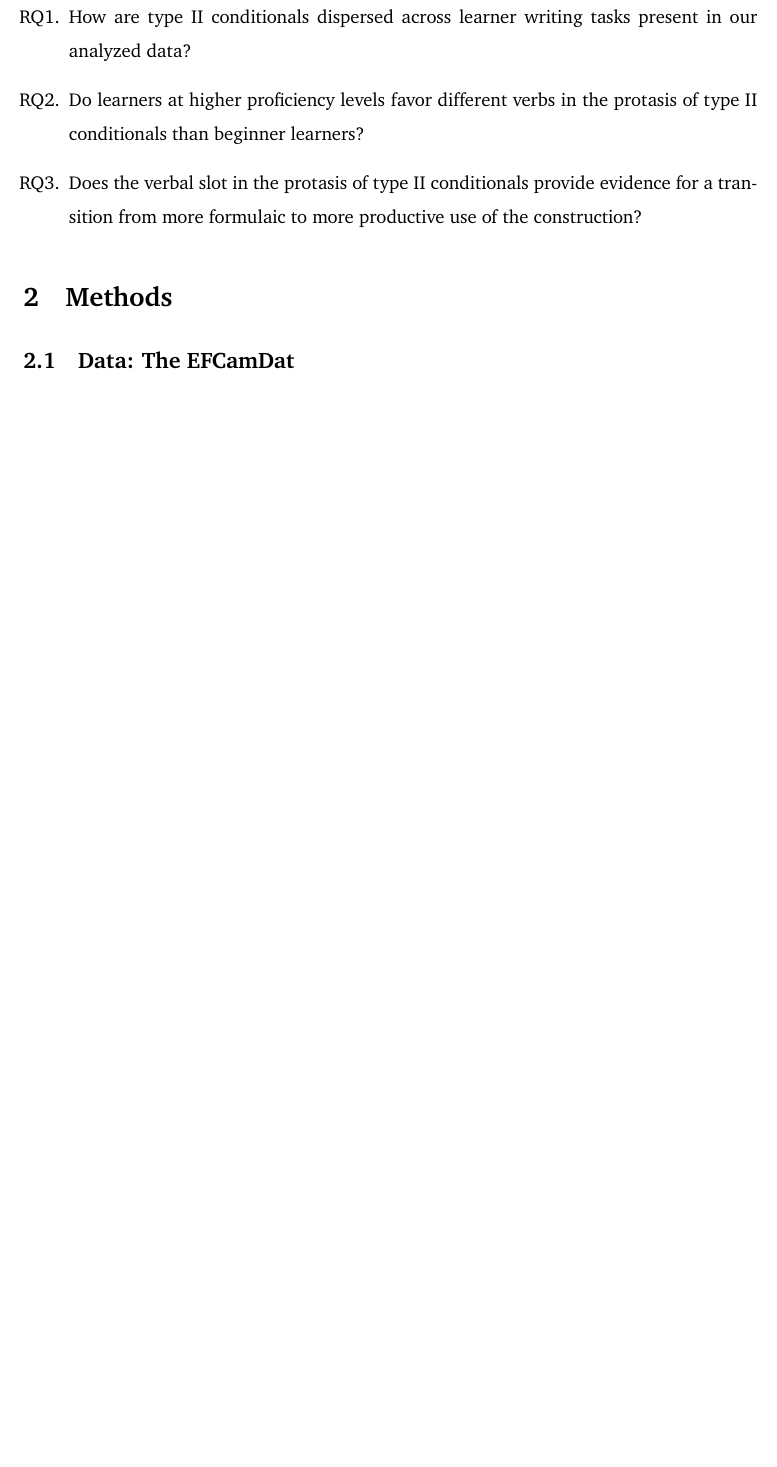
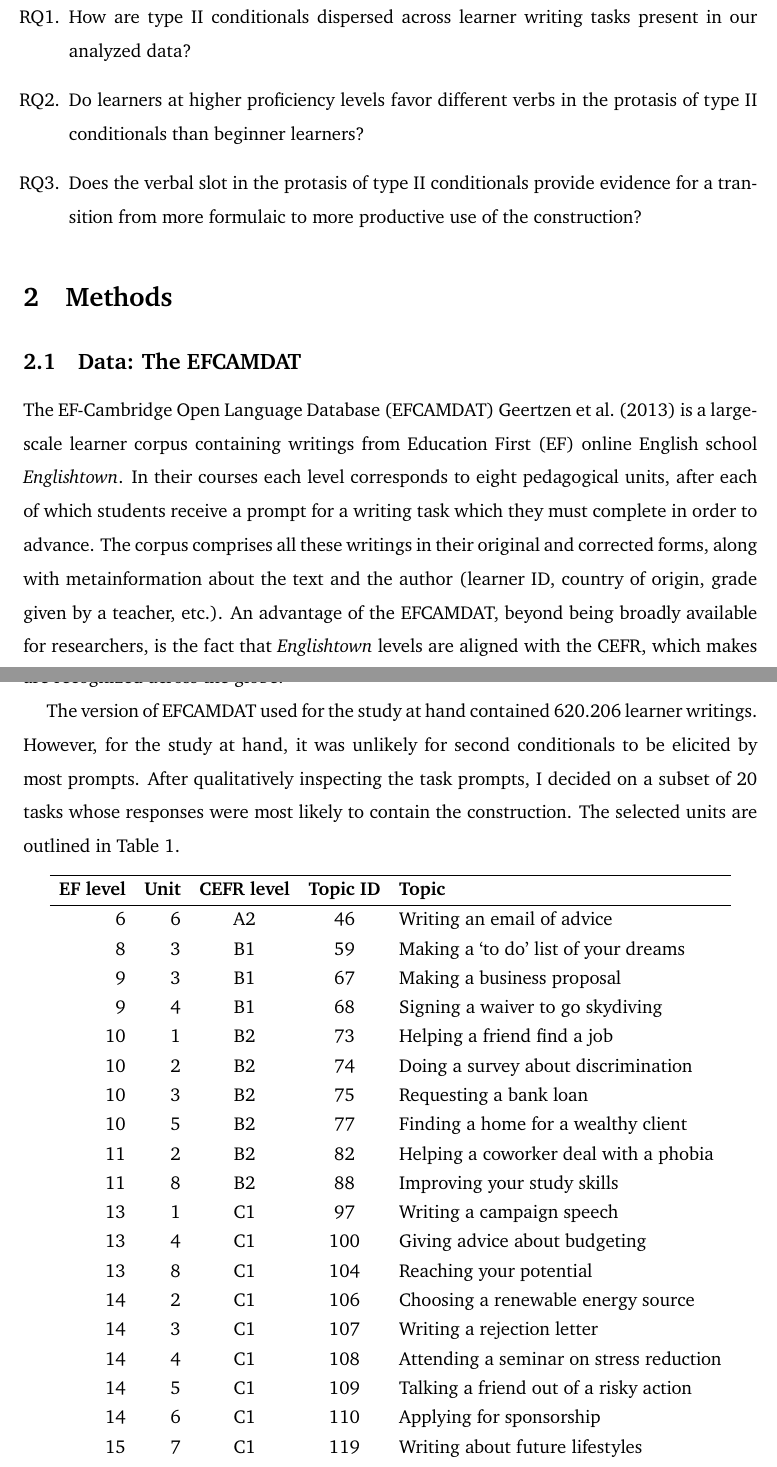
Before and after one commit to codes-witch/DCA-Conditionals-II-ESL, a LaTeX document (writeup/main.tex, which reads writeup/content/3-methods.tex): part of page 1 of 2 before the commit and two parts of pages 1 and 2 of 4 after it, the two joined at a grey line, cut so that both start at the same text, the shorter picture padded with empty space. Compiled offline with pdfLaTeX.

Commit message:
added table with topics

```diff
--- a/writeup/content/3-methods.tex
+++ b/writeup/content/3-methods.tex
@@ -6,4 +6,44 @@
 \section{Methods}
 
 
-\subsection{Data: The EFCamDat}
+\subsection{Data: The EFCAMDAT}
+
+ The EF-Cambridge Open Language Database (EFCAMDAT) \citet{geertzen2013automatic} is a large-scale learner corpus containing writings from Education First (EF) online English school \textit{Englishtown}.
+ In their courses each level corresponds to eight pedagogical units, after each of which students receive a prompt for a writing task which they must complete in order to advance.
+ The corpus comprises all these writings in their original and corrected forms, along with metainformation about the text and the author (learner ID, country of origin, grade given by a teacher, etc.).
+ An advantage of the EFCAMDAT, beyond being broadly available for researchers, is the fact that \textit{Englishtown} levels are aligned with the CEFR, which makes it possible to do a broad range of descriptive analyses of L2 English at proficency levels that are recognized across the globe.\footnote{The availability of large-scale, CEFR-aligned corpora is more limited than one might expect. The most well-known English learner corpus is the Cambridge Learner Corpus (CLC), whose access is highly restricted.}
+
+ The version of EFCAMDAT used for the study at hand contained 620.206 learner writings. However, for the study at hand, it was unlikely for second conditionals to be elicited by most prompts.
+ After qualitatively inspecting the task prompts, I decided on a subset of 20 tasks whose responses were most likely to contain the construction. The selected units are outlined in Table \ref{tab:topics}.
+
+
+\begin{table}[ht]
+\centering
+\renewcommand{\arraystretch}{1.3}
+\begin{tabular}{rrccl}
+\hline
+\textbf{EF level} & \textbf{Unit} & \textbf{CEFR level} & \textbf{Topic ID} & \textbf{Topic} \\
+\hline
+6  & 6 & A2 & 46  & Writing an email of advice                  \\
+8  & 3 & B1 & 59  & Making a `to do' list of your dreams        \\
+9  & 3 & B1 & 67  & Making a business proposal                  \\
+9  & 4 & B1 & 68  & Signing a waiver to go skydiving            \\
+10 & 1 & B2 & 73  & Helping a friend find a job                 \\
+10 & 2 & B2 & 74  & Doing a survey about discrimination         \\
+10 & 3 & B2 & 75  & Requesting a bank loan                      \\
+10 & 5 & B2 & 77  & Finding a home for a wealthy client         \\
+11 & 2 & B2 & 82  & Helping a coworker deal with a phobia       \\
+11 & 8 & B2 & 88  & Improving your study skills                 \\
+13 & 1 & C1 & 97  & Writing a campaign speech                   \\
+13 & 4 & C1 & 100 & Giving advice about budgeting               \\
+13 & 8 & C1 & 104 & Reaching your potential                     \\
+14 & 2 & C1 & 106 & Choosing a renewable energy source          \\
+14 & 3 & C1 & 107 & Writing a rejection letter                  \\
+14 & 4 & C1 & 108 & Attending a seminar on stress reduction     \\
+14 & 5 & C1 & 109 & Talking a friend out of a risky action      \\
+14 & 6 & C1 & 110 & Applying for sponsorship                    \\
+15 & 7 & C1 & 119 & Writing about future lifestyles             \\
+15 & 8 & C1 & 120 & Interpreting a prophecy                     \\
+\hline
+\end{tabular}
+\caption{Topics by Level and CEFR}
```
Also changed, not shown: writeup/content/3-methods.tex (8 more changed lines).
